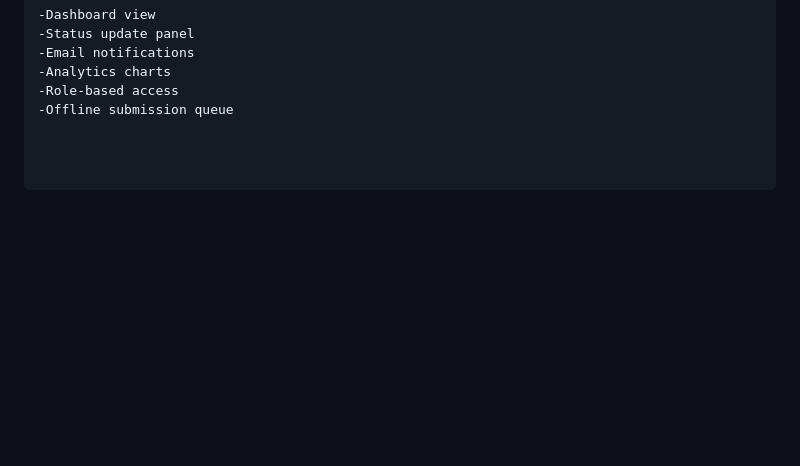
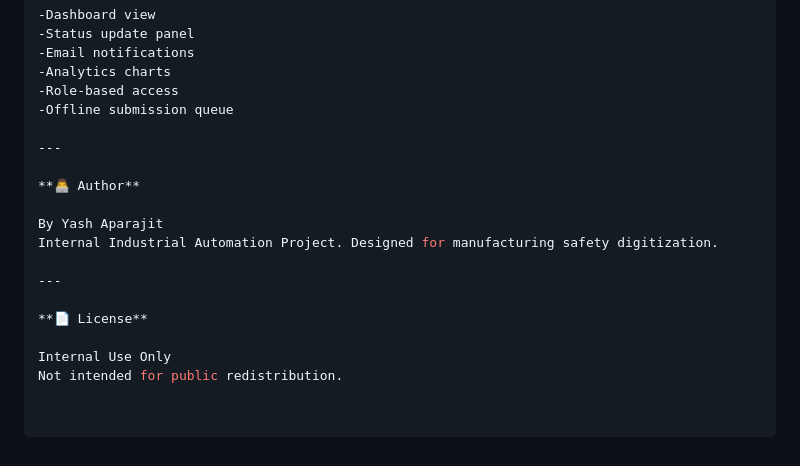
Before and after one commit to Yash-Aparajit/Safety-Audit-Observation, a Markdown page: README.md, the part around the change. Drawn GitHub-style; blank space fills up the shorter version.

```diff
--- a/README.md
+++ b/README.md
@@ -190,3 +190,17 @@ Images are:
 -Analytics charts
 -Role-based access
 -Offline submission queue
+
+---
+
+**👨‍💻 Author**
+
+By Yash Aparajit
+Internal Industrial Automation Project. Designed for manufacturing safety digitization.
+
+---
+
+**📄 License**
+
+Internal Use Only
+Not intended for public redistribution.
```
